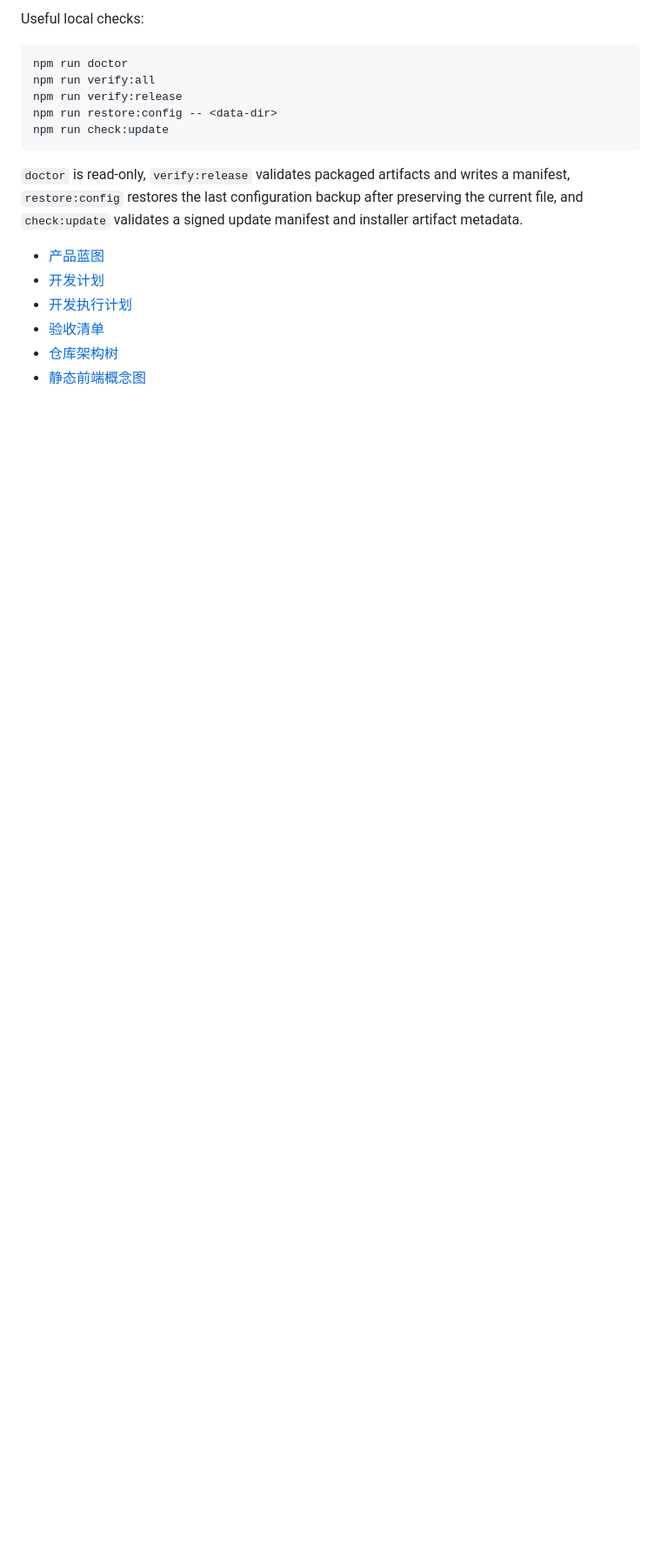
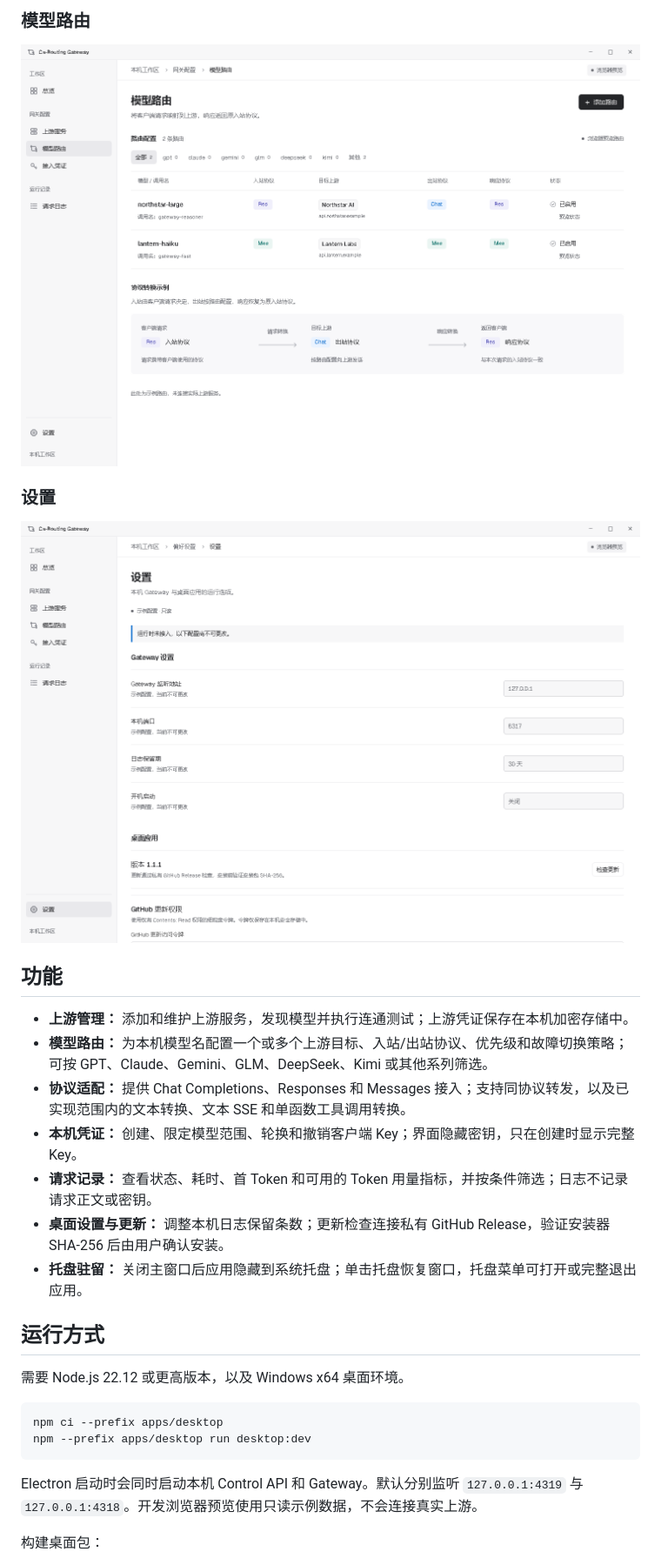
Before and after one commit to AiaiJei/Cx-Routing-Gateway, a Markdown page: README.md, the part around one of its changes. Shown at 87% size. Drawn GitHub-style; pictures changed too: docs/screenshots/routes.png (added), docs/screenshots/settings.png (added); blank space fills up the shorter version.

Commit message:
docs: publish 1.1.1 product README and screenshots

````diff
--- a/README.md
+++ b/README.md
@@ -15,20 +21,32 @@ The runtime foundation is now available locally: `npm test` runs the Node runtim
 
-Useful local checks:
+### 模型路由
+
+![Cx-Routing Gateway 模型路由页面](docs/screenshots/routes.png)
+
+### 设置
+
+![Cx-Routing Gateway 设置页面](docs/screenshots/settings.png)
+
+## 功能
+
+- **上游管理：** 添加和维护上游服务，发现模型并执行连通测试；上游凭证保存在本机加密存储中。
+- **模型路由：** 为本机模型名配置一个或多个上游目标、入站/出站协议、优先级和故障切换策略；可按 GPT、Claude、Gemini、GLM、DeepSeek、Kimi 或其他系列筛选。
+- **协议适配：** 提供 Chat Completions、Responses 和 Messages 接入；支持同协议转发，以及已实现范围内的文本转换、文本 SSE 和单函数工具调用转换。
+- **本机凭证：** 创建、限定模型范围、轮换和撤销客户端 Key；界面隐藏密钥，只在创建时显示完整 Key。
+- **请求记录：** 查看状态、耗时、首 Token 和可用的 Token 用量指标，并按条件筛选；日志不记录请求正文或密钥。
+- **桌面设置与更新：** 调整本机日志保留条数；更新检查连接私有 GitHub Release，验证安装器 SHA-256 后由用户确认安装。
+- **托盘驻留：** 关闭主窗口后应用隐藏到系统托盘；单击托盘恢复窗口，托盘菜单可打开或完整退出应用。
+
+## 运行方式
+
+需要 Node.js 22.12 或更高版本，以及 Windows x64 桌面环境。
 
 ```powershell
-npm run doctor
-npm run verify:all
-npm run verify:release
-npm run restore:config -- <data-dir>
-npm run check:update
+npm ci --prefix apps/desktop
+npm --prefix apps/desktop run desktop:dev
 ```
 
-`doctor` is read-only, `verify:release` validates packaged artifacts and writes a manifest, `restore:config` restores the last configuration backup after preserving the current file, and `check:update` validates a signed update manifest and installer artifact metadata.
+Electron 启动时会同时启动本机 Control API 和 Gateway。默认分别监听 `127.0.0.1:4319` 与 `127.0.0.1:4318`。开发浏览器预览使用只读示例数据，不会连接真实上游。
 
-- [产品蓝图](docs/blueprint.md)
-- [开发计划](docs/development-plan.md)
-- [开发执行计划](docs/development-execution-plan.md)
-- [验收清单](docs/acceptance-checklist.md)
-- [仓库架构树](docs/architecture.md)
-- [静态前端概念图](docs/concepts/gateway-overview.svg)
+构建桌面包：
 
````
Also changed, not shown: other parts of README.md (+33 -7 lines), docs/screenshots/overview.png (added), 4 other files.
